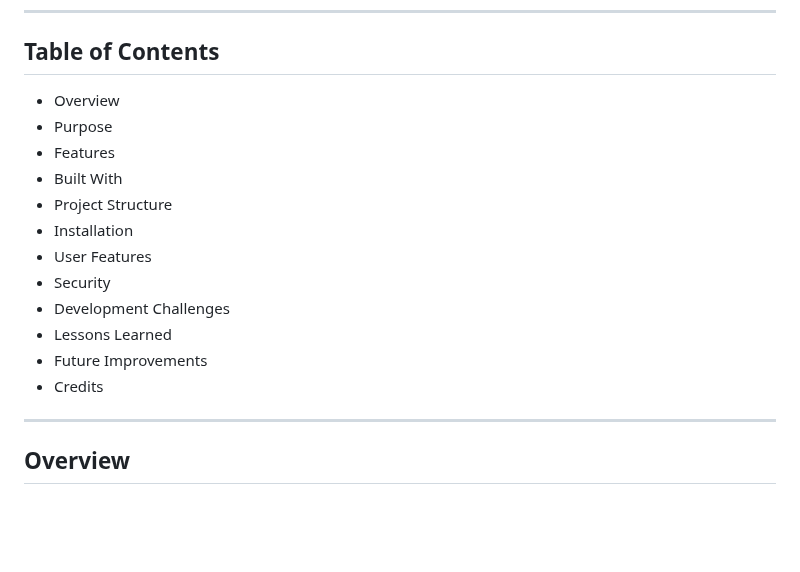
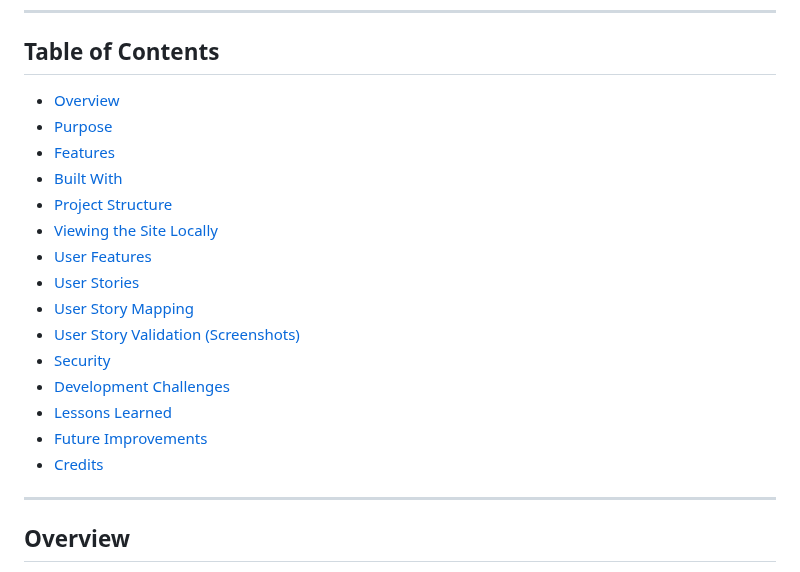
Before and after one commit to MSR-Projects7274/pulse, a Markdown page: README.md, the part around one of its changes. Rendered like a GitHub page; blank space fills up the shorter version.

```diff
--- a/README.md
+++ b/README.md
@@ -19,18 +20,21 @@ This approach was taken to maintain a security-conscious and responsible develop
 
 ## Table of Contents
 
-- Overview
-- Purpose
-- Features
-- Built With
-- Project Structure
-- Installation
-- User Features
-- Security
-- Development Challenges
-- Lessons Learned
-- Future Improvements
-- Credits
+- [Overview](#overview)
+- [Purpose](#purpose)
+- [Features](#features)
+- [Built With](#built-with)
+- [Project Structure](#project-structure)
+- [Viewing the Site Locally](#viewing-the-site-locally)
+- [User Features](#user-features)
+- [User Stories](#user-stories--pulse)
+- [User Story Mapping](#user-story-mapping)
+- [User Story Validation (Screenshots)](#user-story-validation-screenshots)
+- [Security](#security)
+- [Development Challenges](#development-challenges)
+- [Lessons Learned](#lessons-learned)
+- [Future Improvements](#future-improvements)
+- [Credits](#credits)
 
 ---
 
```
Also changed, not shown: other parts of README.md (+20 -19 lines).
